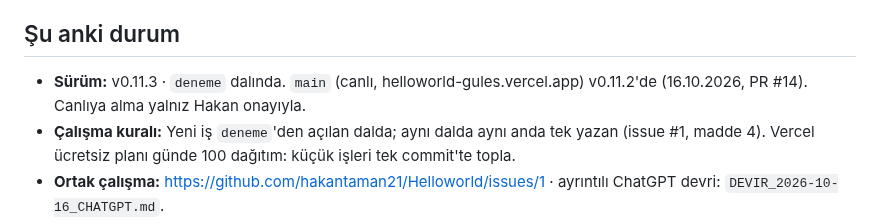
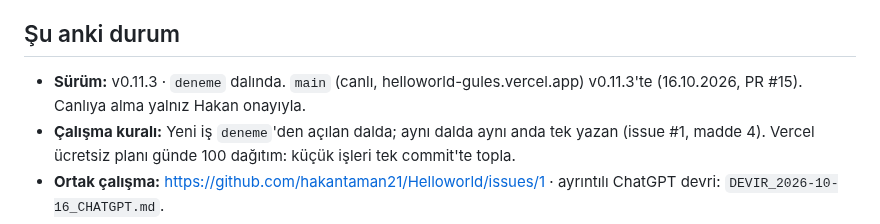
Before and after one commit to hakantaman21/Helloworld, a Markdown page: DEVIR.md, the part around the change. Rendered like a GitHub page.

Commit message:
docs: DEVIR — v0.11.3 canlıda (PR #15)
Co-Authored-By: Claude Opus 5.5 <noreply@anthropic.com>
Claude-Session: https://claude.ai/code/session_01E9BgYAixvPAyw5PXmrhtnr

```diff
--- a/DEVIR.md
+++ b/DEVIR.md
@@ -5,7 +5,7 @@
 
 ## Şu anki durum
 
-- **Sürüm:** v0.11.3 · `deneme` dalında. `main` (canlı, helloworld-gules.vercel.app) v0.11.2'de (16.10.2026, PR #14). Canlıya alma yalnız Hakan onayıyla.
+- **Sürüm:** v0.11.3 · `deneme` dalında. `main` (canlı, helloworld-gules.vercel.app) v0.11.3'te (16.10.2026, PR #15). Canlıya alma yalnız Hakan onayıyla.
 - **Çalışma kuralı:** Yeni iş `deneme`'den açılan dalda; aynı dalda aynı anda tek yazan (issue #1, madde 4). Vercel ücretsiz planı günde 100 dağıtım: küçük işleri tek commit'te topla.
 - **Ortak çalışma:** https://github.com/hakantaman21/Helloworld/issues/1 · ayrıntılı ChatGPT devri: `DEVIR_2026-10-16_CHATGPT.md`.
 - **Ürün yapısı (beşli menü):** Sohbet = geçmiş konuşmalar · Bağlan = yalnız gerçek insan keşfi (+ test modunda TEST profilleri) · Dil Anları = topluluk (dürüst boş durum) · Pratik = AI ya da gerçek insan, açık etiketli · Profil = dil kimliği ve gelişim.
```
